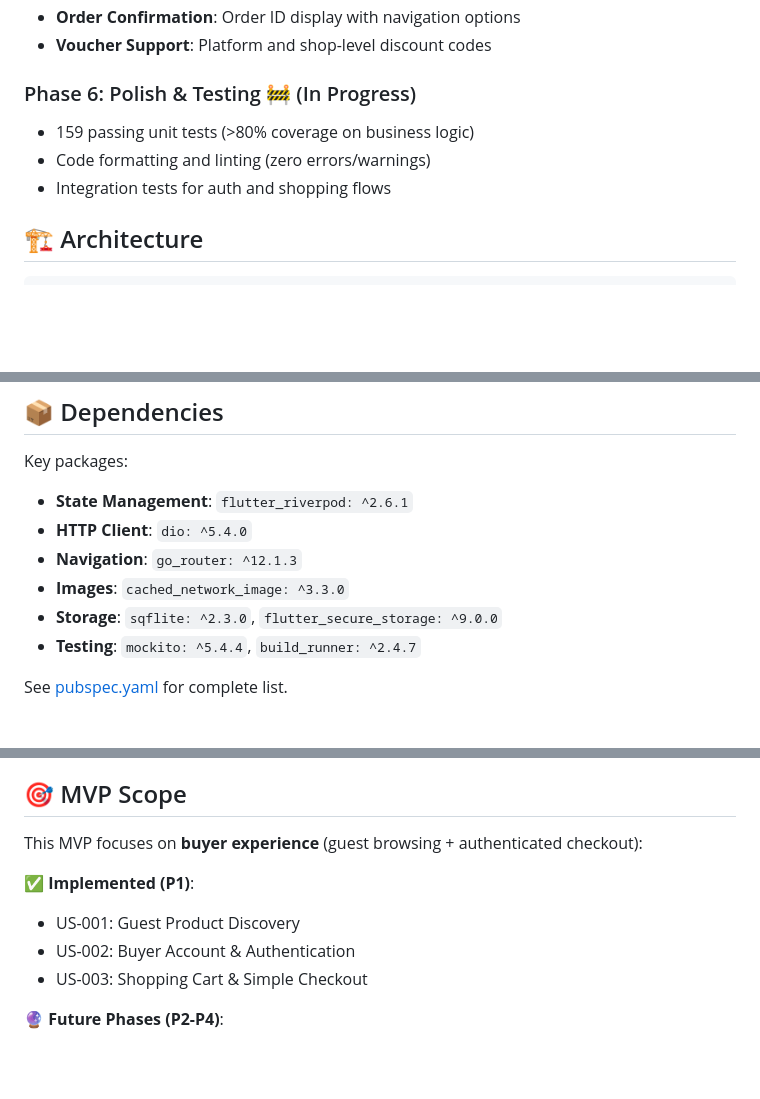
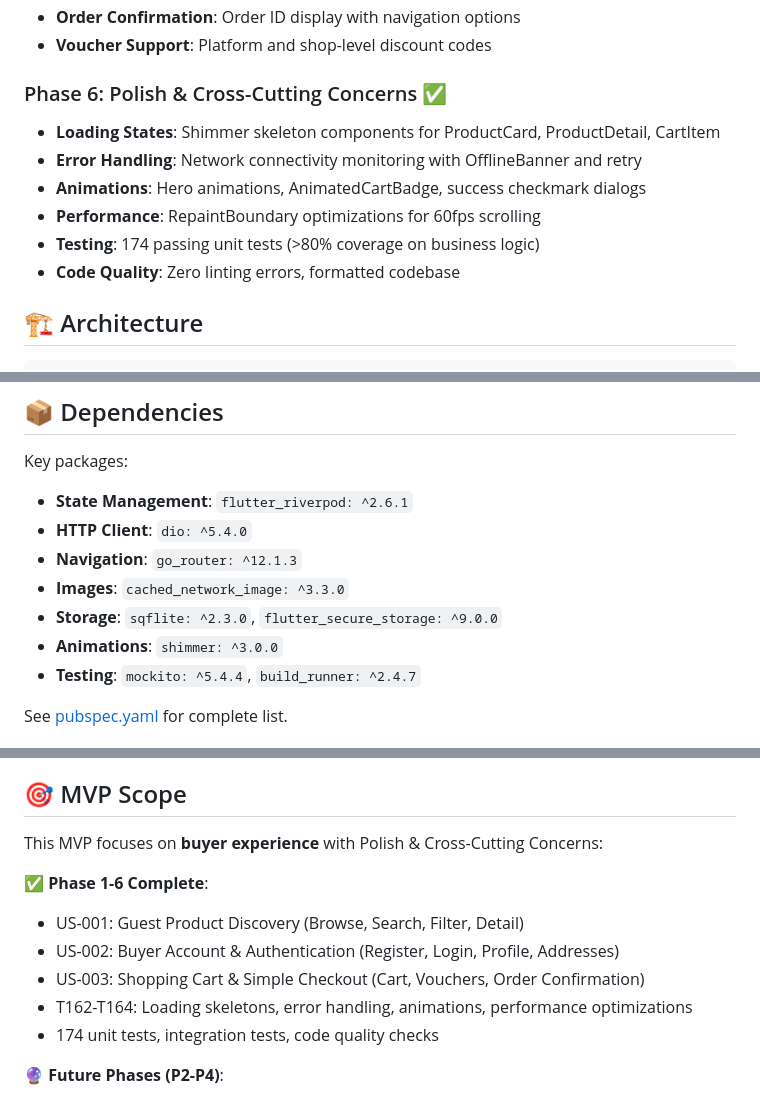
Before and after one commit to haotranthien95/ai_flutter, a Markdown page: README.md, 3 parts joined by grey strips. Rendered like a GitHub page; blank space fills up the shorter version.

```diff
--- a/README.md
+++ b/README.md
@@ -31,10 +31,13 @@ A multi-vendor e-commerce marketplace mobile application built with Flutter, fea
 - **Order Confirmation**: Order ID display with navigation options
 - **Voucher Support**: Platform and shop-level discount codes
 
-### Phase 6: Polish & Testing 🚧 (In Progress)
-- 159 passing unit tests (>80% coverage on business logic)
-- Code formatting and linting (zero errors/warnings)
-- Integration tests for auth and shopping flows
+### Phase 6: Polish & Cross-Cutting Concerns ✅
+- **Loading States**: Shimmer skeleton components for ProductCard, ProductDetail, CartItem
+- **Error Handling**: Network connectivity monitoring with OfflineBanner and retry
+- **Animations**: Hero animations, AnimatedCartBadge, success checkmark dialogs
+- **Performance**: RepaintBoundary optimizations for 60fps scrolling
+- **Testing**: 174 passing unit tests (>80% coverage on business logic)
+- **Code Quality**: Zero linting errors, formatted codebase
 
 ## 🏗️ Architecture
 
@@ -123,6 +180,7 @@ Key packages:
 - **Navigation**: `go_router: ^12.1.3`
 - **Images**: `cached_network_image: ^3.3.0`
 - **Storage**: `sqflite: ^2.3.0`, `flutter_secure_storage: ^9.0.0`
+- **Animations**: `shimmer: ^3.0.0`
 - **Testing**: `mockito: ^5.4.4`, `build_runner: ^2.4.7`
 
 See [pubspec.yaml](pubspec.yaml) for complete list.
@@ -136,12 +194,14 @@ See [pubspec.yaml](pubspec.yaml) for complete list.
 
 ## 🎯 MVP Scope
 
-This MVP focuses on **buyer experience** (guest browsing + authenticated checkout):
+This MVP focuses on **buyer experience** with Polish & Cross-Cutting Concerns:
 
-**✅ Implemented (P1)**:
-- US-001: Guest Product Discovery
-- US-002: Buyer Account & Authentication
-- US-003: Shopping Cart & Simple Checkout
+**✅ Phase 1-6 Complete**:
+- US-001: Guest Product Discovery (Browse, Search, Filter, Detail)
+- US-002: Buyer Account & Authentication (Register, Login, Profile, Addresses)
+- US-003: Shopping Cart & Simple Checkout (Cart, Vouchers, Order Confirmation)
+- T162-T164: Loading skeletons, error handling, animations, performance optimizations
+- 174 unit tests, integration tests, code quality checks
 
 **🔮 Future Phases (P2-P4)**:
 - Seller dashboard & product management
```
Also changed, not shown: other parts of README.md (+115 -9 lines).
